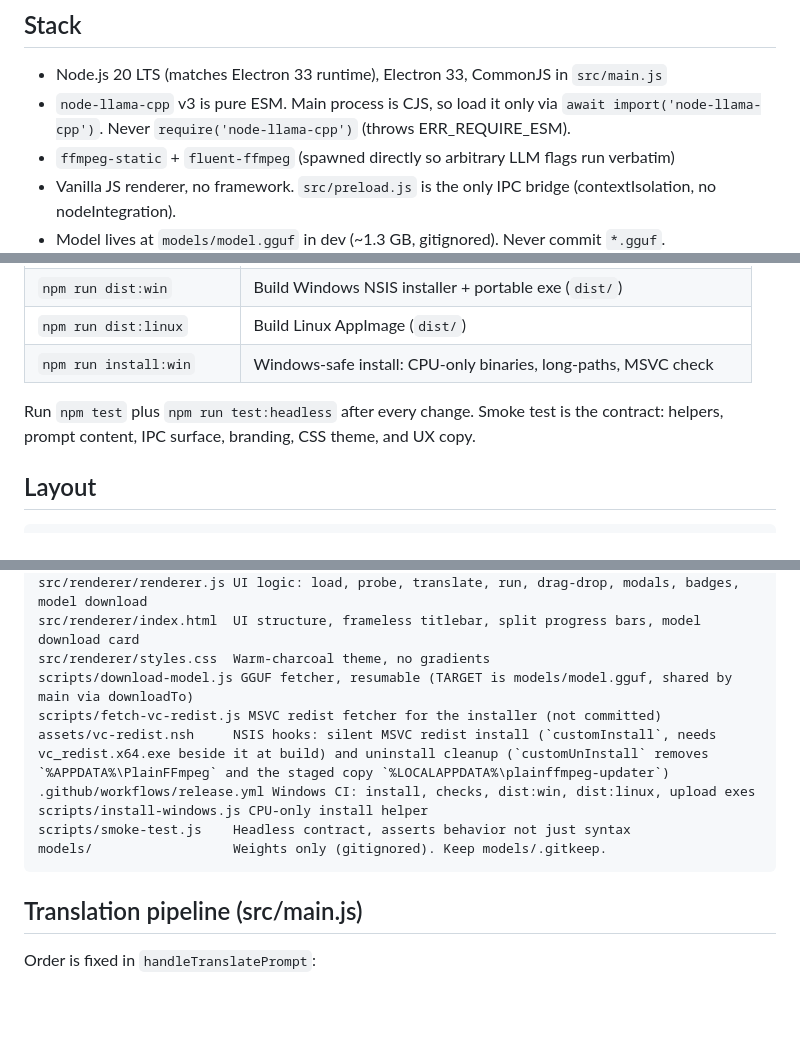
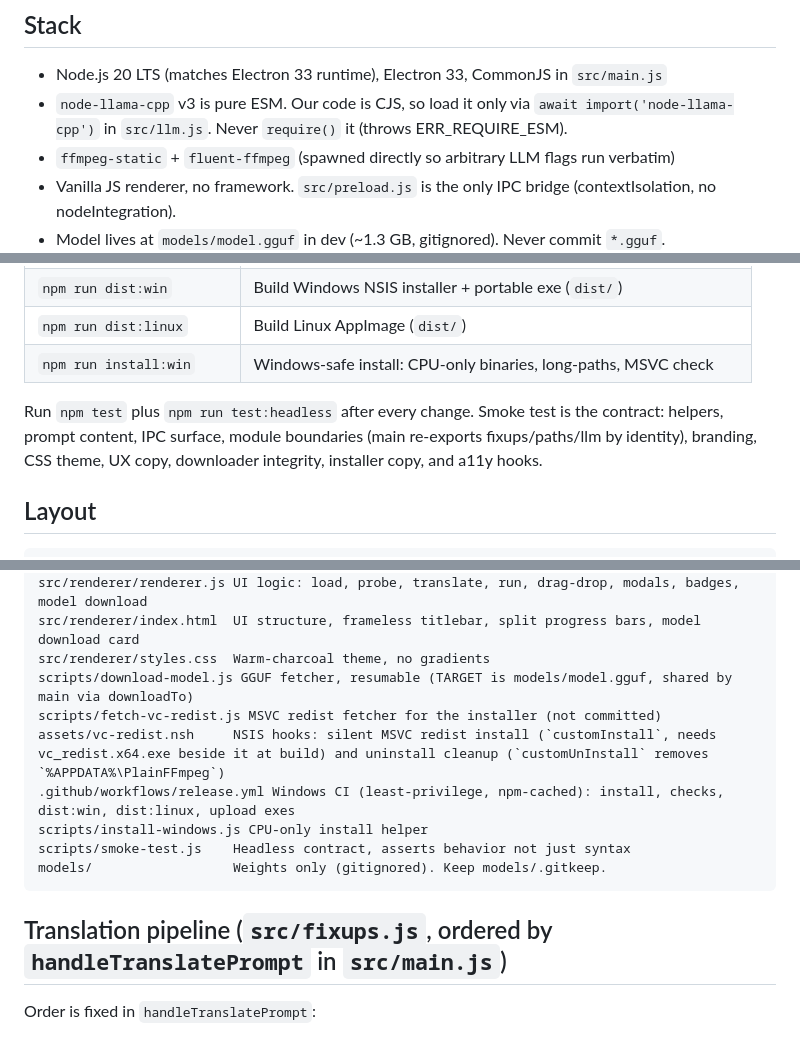
Before and after one commit to ozpere/plainffmpeg, a Markdown page: AGENTS.md, 3 parts joined by grey strips. GitHub-like rendering; blank space fills up the shorter version.

````diff
--- a/AGENTS.md
+++ b/AGENTS.md
@@ -5,7 +5,7 @@ Self-contained offline Electron video editor. Plain English instruction is trans
 ## Stack
 
 - Node.js 20 LTS (matches Electron 33 runtime), Electron 33, CommonJS in `src/main.js`
-- `node-llama-cpp` v3 is pure ESM. Main process is CJS, so load it only via `await import('node-llama-cpp')`. Never `require('node-llama-cpp')` (throws ERR_REQUIRE_ESM).
+- `node-llama-cpp` v3 is pure ESM. Our code is CJS, so load it only via `await import('node-llama-cpp')` in `src/llm.js`. Never `require()` it (throws ERR_REQUIRE_ESM).
 - `ffmpeg-static` + `fluent-ffmpeg` (spawned directly so arbitrary LLM flags run verbatim)
 - Vanilla JS renderer, no framework. `src/preload.js` is the only IPC bridge (contextIsolation, no nodeIntegration).
 - Model lives at `models/model.gguf` in dev (~1.3 GB, gitignored). Never commit `*.gguf`.
@@ -23,7 +23,7 @@ Self-contained offline Electron video editor. Plain English instruction is trans
 | `npm run dist:linux` | Build Linux AppImage (`dist/`) |
 | `npm run install:win` | Windows-safe install: CPU-only binaries, long-paths, MSVC check |
 
-Run `npm test` plus `npm run test:headless` after every change. Smoke test is the contract: helpers, prompt content, IPC surface, branding, CSS theme, and UX copy.
+Run `npm test` plus `npm run test:headless` after every change. Smoke test is the contract: helpers, prompt content, IPC surface, module boundaries (main re-exports fixups/paths/llm by identity), branding, CSS theme, UX copy, downloader integrity, installer copy, and a11y hooks.
 
 ## Layout
 
@@ -38,14 +38,14 @@ src/renderer/index.html  UI structure, frameless titlebar, split progress bars,
 src/renderer/styles.css  Warm-charcoal theme, no gradients
 scripts/download-model.js GGUF fetcher, resumable (TARGET is models/model.gguf, shared by main via downloadTo)
 scripts/fetch-vc-redist.js MSVC redist fetcher for the installer (not committed)
-assets/vc-redist.nsh     NSIS hooks: silent MSVC redist install (`customInstall`, needs vc_redist.x64.exe beside it at build) and uninstall cleanup (`customUnInstall` removes `%APPDATA%\PlainFFmpeg` and the staged copy `%LOCALAPPDATA%\plainffmpeg-updater`)
-.github/workflows/release.yml Windows CI: install, checks, dist:win, dist:linux, upload exes
+assets/vc-redist.nsh     NSIS hooks: silent MSVC redist install (`customInstall`, needs vc_redist.x64.exe beside it at build) and uninstall cleanup (`customUnInstall` removes `%APPDATA%\PlainFFmpeg`)
+.github/workflows/release.yml Windows CI (least-privilege, npm-cached): install, checks, dist:win, dist:linux, upload exes
 scripts/install-windows.js CPU-only install helper
 scripts/smoke-test.js    Headless contract, asserts behavior not just syntax
 models/                  Weights only (gitignored). Keep models/.gitkeep.
 ```
 
-## Translation pipeline (src/main.js)
+## Translation pipeline (`src/fixups.js`, ordered by `handleTranslatePrompt` in `src/main.js`)
 
 Order is fixed in `handleTranslatePrompt`:
 
````
Also changed, not shown: other parts of AGENTS.md (+11 -6 lines), README.md (+20 -33 lines).
